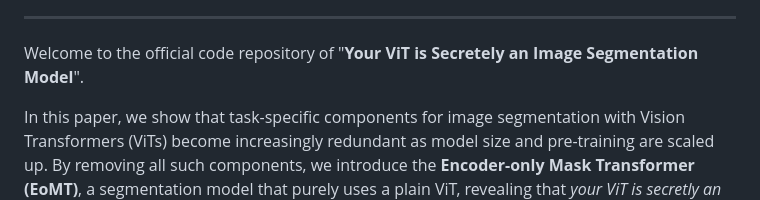
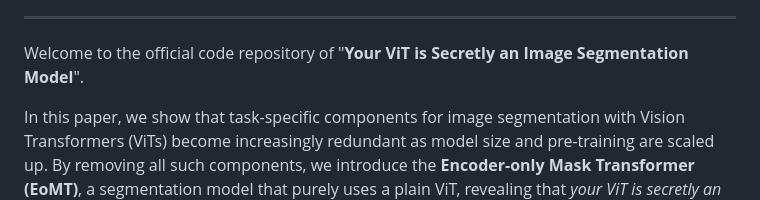
Before and after one commit to xi-loong/eomt, a Markdown page: README.md, the part around the change. GitHub-like rendering.

```diff
--- a/README.md
+++ b/README.md
@@ -18,7 +18,7 @@
 📬 **Contact**: t.kerssies[at]tue[dot]nl
 
 ---
-Welcome to the official code repository of "**Your ViT is Secretely an Image Segmentation Model**".
+Welcome to the official code repository of "**Your ViT is Secretly an Image Segmentation Model**".
 
 In this paper, we show that task-specific components for image segmentation with Vision Transformers (ViTs) become increasingly redundant as model size and pre-training are scaled up. By removing all such components, we introduce the **Encoder-only Mask Transformer (EoMT)**, a segmentation model that purely uses a plain ViT, revealing that _your ViT is secretly an image segmentation model_.
 
```
